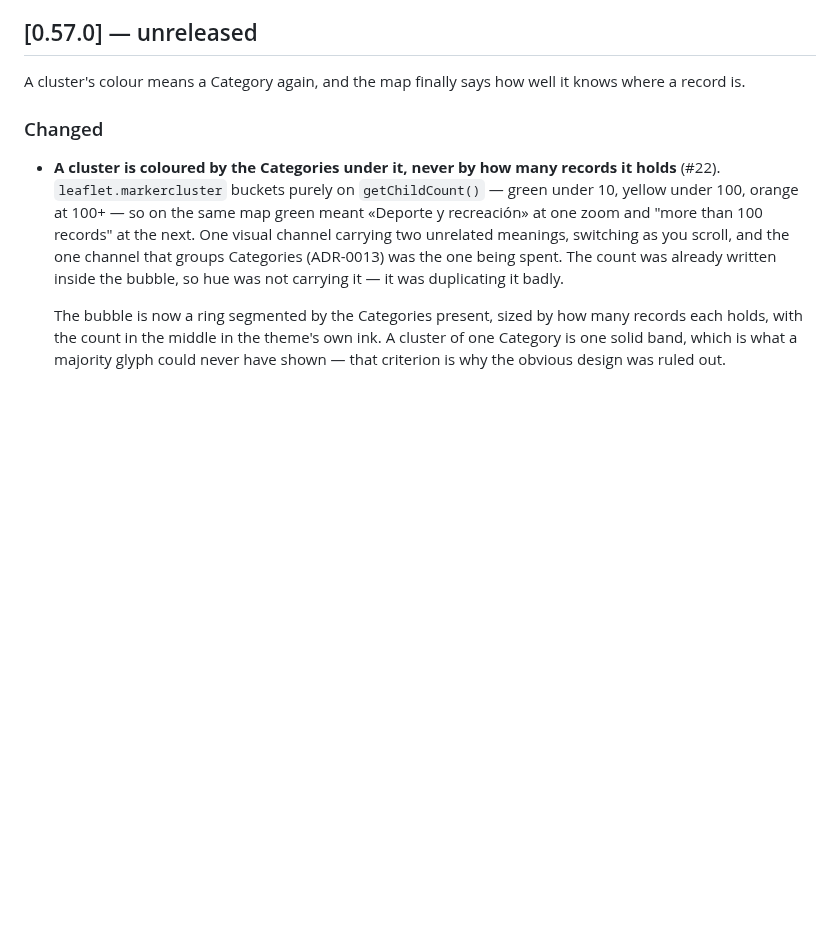
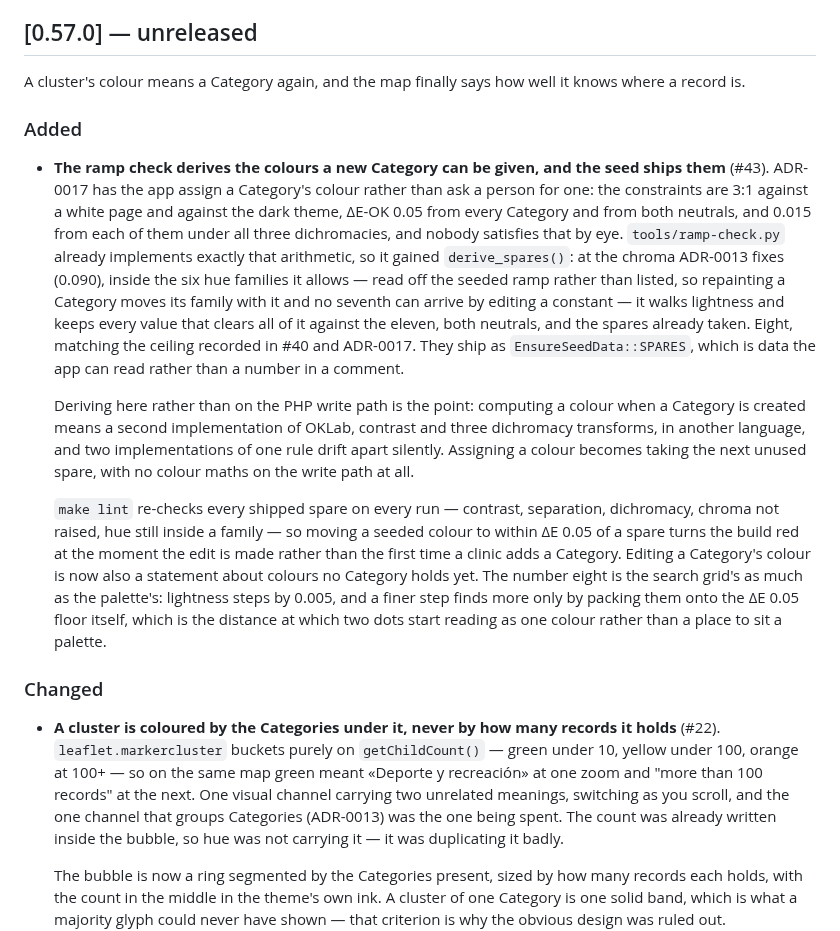
Before and after one commit to APS-Conecta/territorio, a Markdown page: CHANGELOG.md, the part around the change. GitHub-like rendering; blank space fills up the shorter version.

Commit message:
docs: record the spare colour derivation in the changelog
Co-Authored-By: Claude Opus 5 (1M context) <noreply@anthropic.com>
Claude-Session: https://claude.ai/code/session_012N9xZjLTkzsDPbKSZkMTMm

```diff
--- a/CHANGELOG.md
+++ b/CHANGELOG.md
@@ -36,6 +36,33 @@ The browser gate stops grading the app against the seed.
 
 A cluster's colour means a Category again, and the map finally says how well it knows where a
 record is.
+
+### Added
+
+- **The ramp check derives the colours a new Category can be given, and the seed ships them**
+  (#43). ADR-0017 has the app assign a Category's colour rather than ask a person for one: the
+  constraints are 3:1 against a white page and against the dark theme, ΔE-OK 0.05 from every
+  Category and from both neutrals, and 0.015 from each of them under all three dichromacies, and
+  nobody satisfies that by eye. `tools/ramp-check.py` already implements exactly that arithmetic,
+  so it gained `derive_spares()`: at the chroma ADR-0013 fixes (0.090), inside the six hue families
+  it allows — read off the seeded ramp rather than listed, so repainting a Category moves its
+  family with it and no seventh can arrive by editing a constant — it walks lightness and keeps
+  every value that clears all of it against the eleven, both neutrals, and the spares already
+  taken. Eight, matching the ceiling recorded in #40 and ADR-0017. They ship as
+  `EnsureSeedData::SPARES`, which is data the app can read rather than a number in a comment.
+
+  Deriving here rather than on the PHP write path is the point: computing a colour when a Category
+  is created means a second implementation of OKLab, contrast and three dichromacy transforms, in
+  another language, and two implementations of one rule drift apart silently. Assigning a colour
+  becomes taking the next unused spare, with no colour maths on the write path at all.
+
+  `make lint` re-checks every shipped spare on every run — contrast, separation, dichromacy, chroma
+  not raised, hue still inside a family — so moving a seeded colour to within ΔE 0.05 of a spare
+  turns the build red at the moment the edit is made rather than the first time a clinic adds a
+  Category. Editing a Category's colour is now also a statement about colours no Category holds
+  yet. The number eight is the search grid's as much as the palette's: lightness steps by 0.005,
+  and a finer step finds more only by packing them onto the ΔE 0.05 floor itself, which is the
+  distance at which two dots start reading as one colour rather than a place to sit a palette.
 
 ### Changed
 
```
